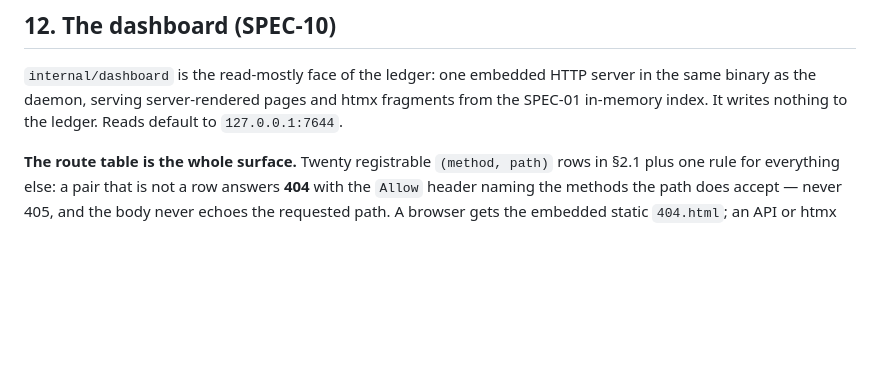
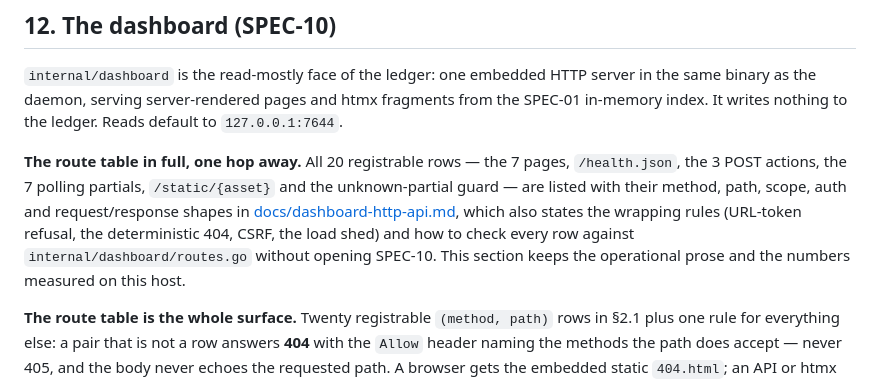
Before and after one commit to trouble-agent/trouble, a Markdown page: docs/operations.md, the part around the change. GitHub-like rendering; blank space fills up the shorter version.

```diff
--- a/docs/operations.md
+++ b/docs/operations.md
@@ -302,6 +302,14 @@ stays inside the closed draft 2020-12 keyword subset. A descriptor edit without
 `internal/dashboard` is the read-mostly face of the ledger: one embedded HTTP server in the same
 binary as the daemon, serving server-rendered pages and htmx fragments from the SPEC-01 in-memory
 index. It writes nothing to the ledger. Reads default to `127.0.0.1:7644`.
+
+**The route table in full, one hop away.** All 20 registrable rows — the 7 pages, `/health.json`,
+the 3 POST actions, the 7 polling partials, `/static/{asset}` and the unknown-partial guard — are
+listed with their method, path, scope, auth and request/response shapes in
+[docs/dashboard-http-api.md](dashboard-http-api.md), which also states the wrapping rules (URL-token
+refusal, the deterministic 404, CSRF, the load shed) and how to check every row against
+`internal/dashboard/routes.go` without opening SPEC-10. This section keeps the operational prose and
+the numbers measured on this host.
 
 **The route table is the whole surface.** Twenty registrable `(method, path)` rows in §2.1 plus one
 rule for everything else: a pair that is not a row answers **404** with the `Allow` header naming the
```
Also changed, not shown: README.md (+2 -1 lines), docs/dashboard-http-api.md (added, +540 -0 lines).
